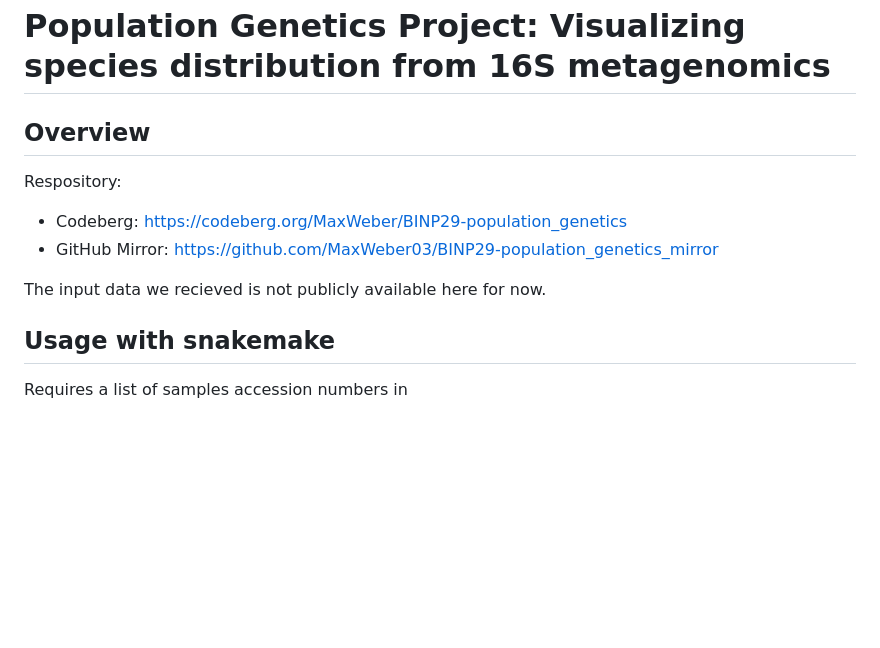
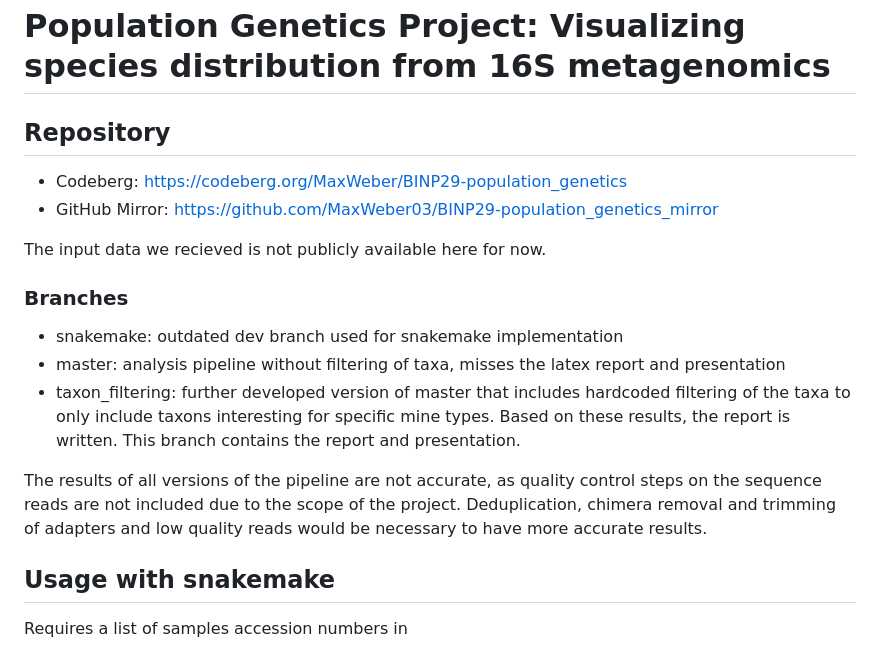
Before and after one commit to MaxWeber03/BINP29-population_genetics_mirror, a Markdown page: README.md, the part around one of its changes. GitHub-like rendering; blank space fills up the shorter version.

Commit message:
add description of project branches to README

```diff
--- a/README.md
+++ b/README.md
@@ -1,11 +1,17 @@
 # Population Genetics Project: Visualizing species distribution from 16S metagenomics
 
-## Overview
-Respository:
+## Repository
 - Codeberg: https://codeberg.org/MaxWeber/BINP29-population_genetics
 - GitHub Mirror: https://github.com/MaxWeber03/BINP29-population_genetics_mirror
 
 The input data we recieved is not publicly available here for now.
+
+### Branches
+- snakemake: outdated dev branch used for snakemake implementation
+- master: analysis pipeline without filtering of taxa, misses the latex report and presentation
+- taxon_filtering: further developed version of master that includes hardcoded filtering of the taxa to only include taxons interesting for specific mine types. Based on these results, the report is written. This branch contains the report and presentation.
+
+The results of all versions of the pipeline are not accurate, as quality control steps on the sequence reads are not included due to the scope of the project. Deduplication, chimera removal and trimming of adapters and low quality reads would be necessary to have more accurate results.
 
 ## Usage with snakemake
 Requires a list of samples accession numbers in
```
Also changed, not shown: other parts of README.md (+0 -1 lines).
